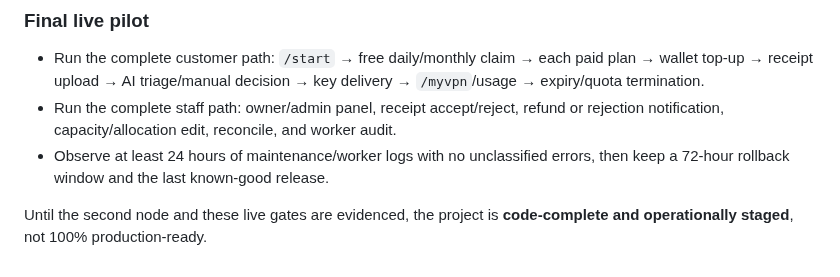
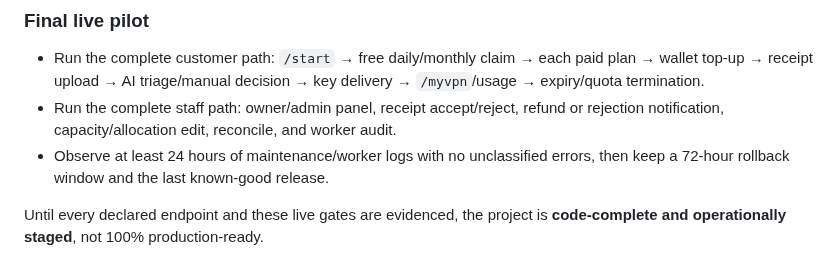
Before and after one commit to minthanthtoo/aurix-telegram-bot, a Markdown page: docs/AUTOSCALE_ARCHITECTURE_AND_RUNBOOK.md, the part around the change. GitHub-like rendering.

Commit message:
Clarify fleet acceptance wording

```diff
--- a/docs/AUTOSCALE_ARCHITECTURE_AND_RUNBOOK.md
+++ b/docs/AUTOSCALE_ARCHITECTURE_AND_RUNBOOK.md
@@ -586,5 +586,5 @@ completion.
 - Observe at least 24 hours of maintenance/worker logs with no unclassified
   errors, then keep a 72-hour rollback window and the last known-good release.
 
-Until the second node and these live gates are evidenced, the project is
+Until every declared endpoint and these live gates are evidenced, the project is
 **code-complete and operationally staged**, not 100% production-ready.
```
